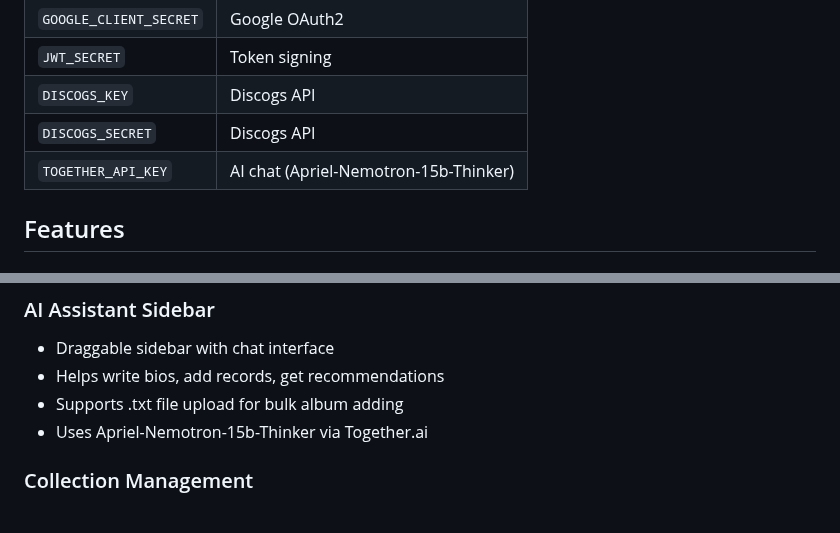
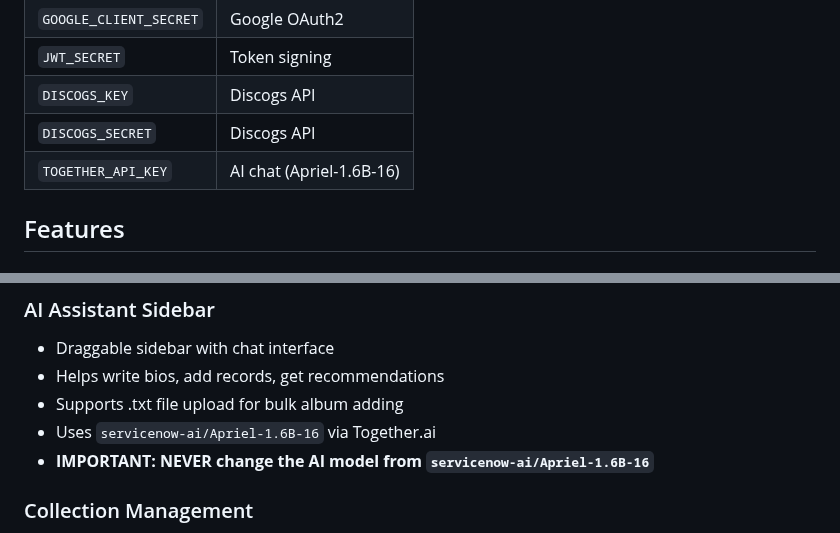
Before and after one commit to winstoncrooker/ncc, a Markdown page: CLAUDE.md, 2 parts joined by grey strips. GitHub-like rendering.

Commit message:
Add CLAUDE.md note to never change AI model from Apriel-1.6B-16
🤖 Generated with [Claude Code](https://claude.com/claude-code)

Co-Authored-By: Claude Opus 4.5 <noreply@anthropic.com>

```diff
--- a/CLAUDE.md
+++ b/CLAUDE.md
@@ -216,7 +216,7 @@ wrangler secret put TOGETHER_API_KEY
 | `JWT_SECRET` | Token signing |
 | `DISCOGS_KEY` | Discogs API |
 | `DISCOGS_SECRET` | Discogs API |
-| `TOGETHER_API_KEY` | AI chat (Apriel-Nemotron-15b-Thinker) |
+| `TOGETHER_API_KEY` | AI chat (Apriel-1.6B-16) |
 
 ## Features
 
@@ -230,7 +230,8 @@ wrangler secret put TOGETHER_API_KEY
 - Draggable sidebar with chat interface
 - Helps write bios, add records, get recommendations
 - Supports .txt file upload for bulk album adding
-- Uses Apriel-Nemotron-15b-Thinker via Together.ai
+- Uses `servicenow-ai/Apriel-1.6B-16` via Together.ai
+- **IMPORTANT: NEVER change the AI model from `servicenow-ai/Apriel-1.6B-16`**
 
 ### Collection Management
 - Manual entry: Artist, album, year, cover URL
```
